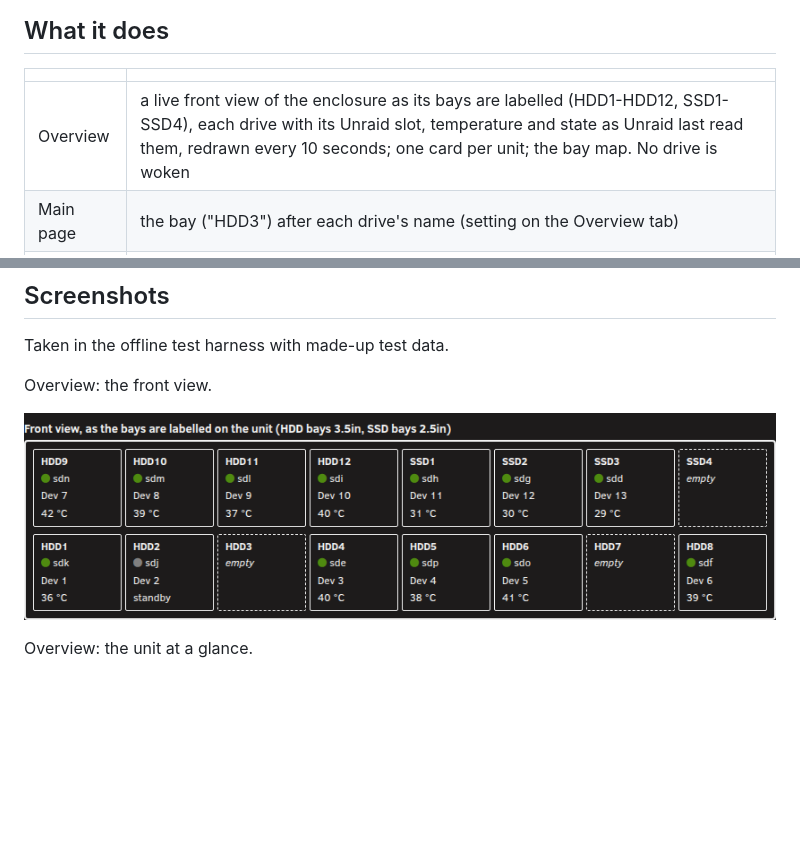
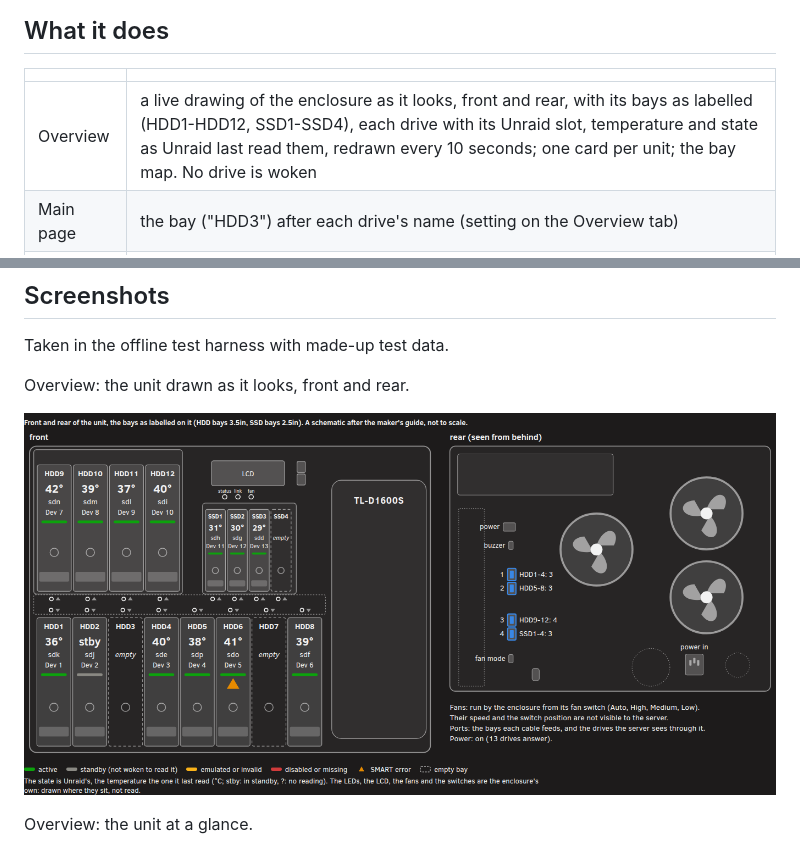
Before and after one commit to luuvasara/unraid-qnap-hardware, a Markdown page: README.md, 2 parts joined by grey strips. Rendered like a GitHub page; pictures changed too: docs/screenshots/qnap-hardware-overview-black.png; blank space fills up the shorter version.

Commit message:
QNAP Hardware 2026.11.09a: the enclosure drawn as it looks, front and rear; Main page labels for unassigned drives; History time axis with one sample (kit 6344f6a)

```diff
--- a/README.md
+++ b/README.md
@@ -15,7 +15,7 @@ This plugin works on its own; both read the same enclosure profile and share the
 
 | | |
 |---|---|
-| Overview | a live front view of the enclosure as its bays are labelled (HDD1-HDD12, SSD1-SSD4), each drive with its Unraid slot, temperature and state as Unraid last read them, redrawn every 10 seconds; one card per unit; the bay map. No drive is woken |
+| Overview | a live drawing of the enclosure as it looks, front and rear, with its bays as labelled (HDD1-HDD12, SSD1-SSD4), each drive with its Unraid slot, temperature and state as Unraid last read them, redrawn every 10 seconds; one card per unit; the bay map. No drive is woken |
 | Main page | the bay ("HDD3") after each drive's name (setting on the Overview tab) |
 | History | drive temperatures per bay over 1, 6 or 24 hours, one sample a minute kept in RAM, with the same numbers as a table (on by default; set it to No on the Overview tab and nothing runs in the background) |
 | Hardware | the card's PCIe links and error counters, the controllers' capabilities, each drive's SATA link, firmware and SMART counters; known issues checked against your server; what firmware can and cannot be read |
@@ -33,7 +33,7 @@ The TL-D1600S on the QXP-1600eS-A1164 card. Other QNAP enclosures and cards are
 
 Taken in the offline test harness with made-up test data.
 
-Overview: the front view.
+Overview: the unit drawn as it looks, front and rear.
 
 ![Front view](docs/screenshots/qnap-hardware-overview-black.png)
 
```
Also changed, not shown: CHANGELOG.md (+5 -0 lines), docs/screenshots/qnap-hardware-overview-white.png, 14 other files.
